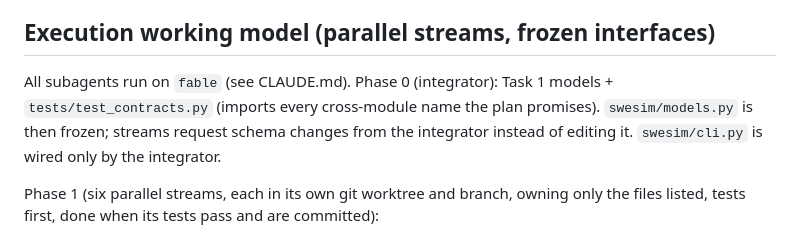
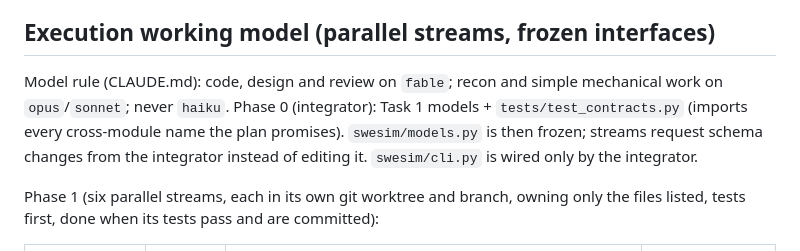
Before and after one commit to saahilsanganeriya/swe-sim, a Markdown page: PLAN.md, the part around the change. Rendered like a GitHub page.

```diff
--- a/PLAN.md
+++ b/PLAN.md
@@ -36,7 +36,7 @@ draft to satisfy a gate; re-draft once or move to the next candidate.
 
 ## Execution working model (parallel streams, frozen interfaces)
 
-All subagents run on `fable` (see CLAUDE.md). Phase 0 (integrator): Task 1 models + `tests/test_contracts.py` (imports every
+Model rule (CLAUDE.md): code, design and review on `fable`; recon and simple mechanical work on `opus`/`sonnet`; never `haiku`. Phase 0 (integrator): Task 1 models + `tests/test_contracts.py` (imports every
 cross-module name the plan promises). `swesim/models.py` is then frozen; streams
 request schema changes from the integrator instead of editing it. `swesim/cli.py`
 is wired only by the integrator.
```
Also changed, not shown: CLAUDE.md (+3 -1 lines).
